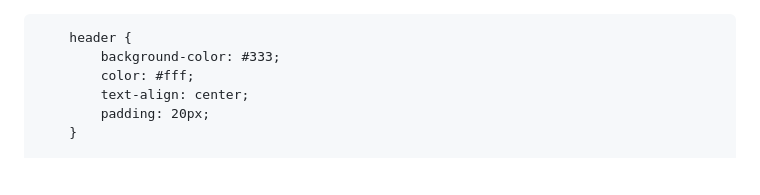
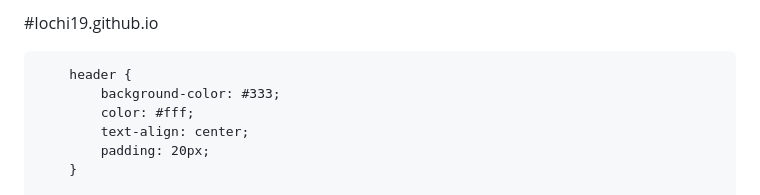
Before and after one commit to txjnnn/Iochi19.github.io, a Markdown page: README.md, the part around the change. Rendered like a GitHub page; blank space fills up the shorter version.

Commit message:
Update README.md
Signed-off-by: Iochi19 <146610077+Iochi19@users.noreply.github.com>

```diff
--- a/README.md
+++ b/README.md
@@ -1,4 +1,4 @@
-
+#Iochi19.github.io
 
 <html lang="en">
 <head>
```
